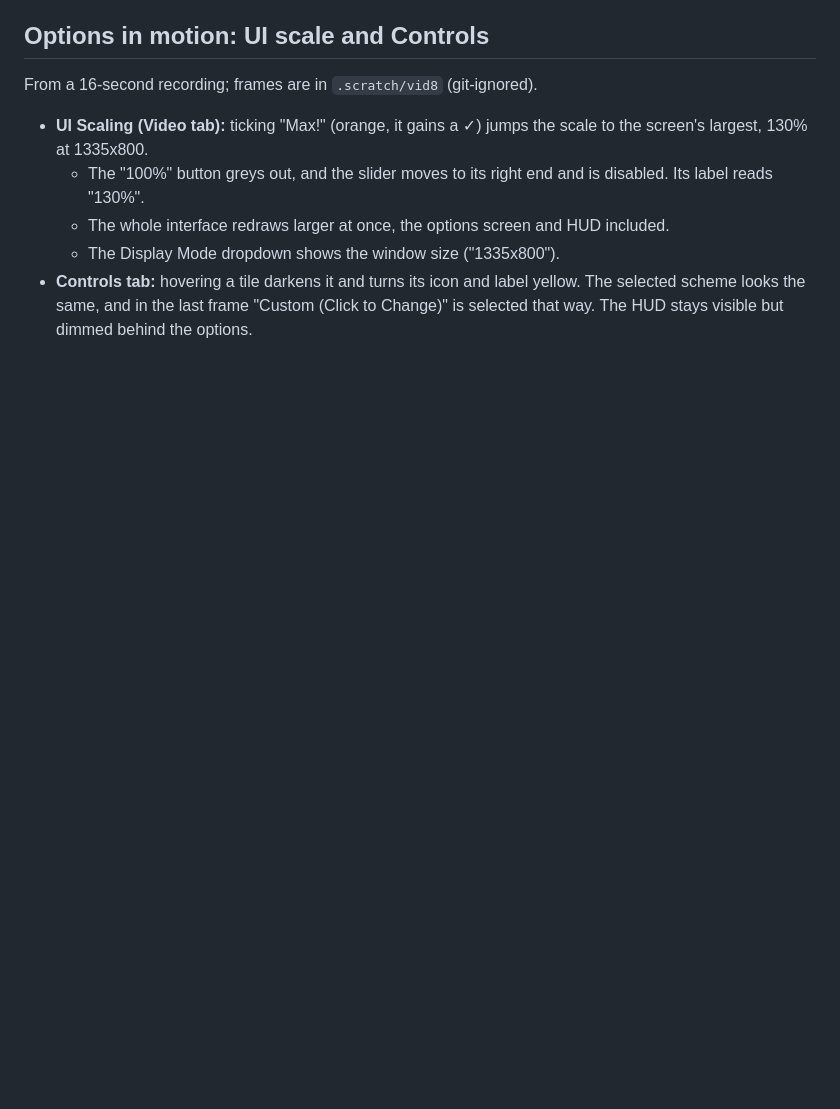
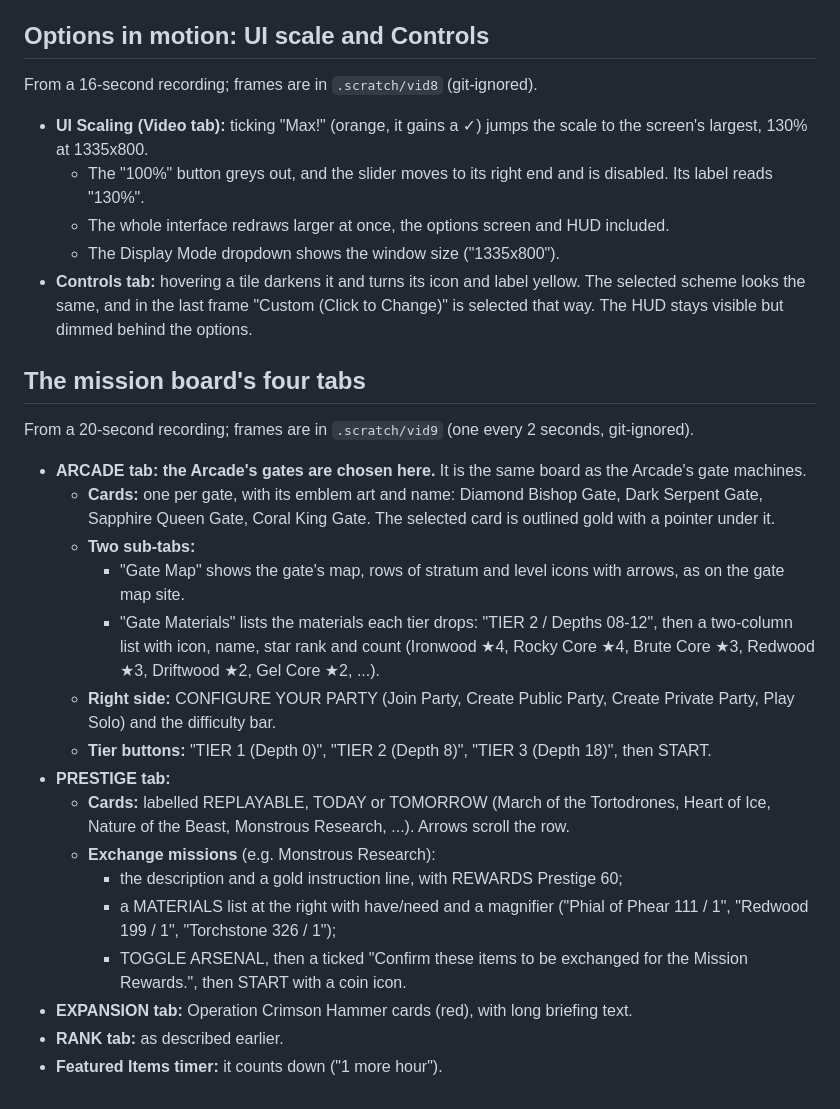
Before and after one commit to Twoos123/Clockworks, a Markdown page: docs/research/real-ui-reference.md, the part around the change. GitHub-like rendering; blank space fills up the shorter version.

Commit message:
Reference: the mission board's Arcade (gate picking, gate map, gate materials, tiers), Prestige and Expansion tabs
Co-Authored-By: Claude Opus 5.5 <noreply@anthropic.com>

```diff
--- a/docs/research/real-ui-reference.md
+++ b/docs/research/real-ui-reference.md
@@ -460,3 +460,34 @@ From a 16-second recording; frames are in `.scratch/vid8` (git-ignored).
 - **Controls tab:** hovering a tile darkens it and turns its icon and label yellow. The
   selected scheme looks the same, and in the last frame "Custom (Click to Change)" is
   selected that way. The HUD stays visible but dimmed behind the options.
+
+## The mission board's four tabs
+
+From a 20-second recording; frames are in `.scratch/vid9` (one every 2 seconds, git-ignored).
+
+- **ARCADE tab: the Arcade's gates are chosen here.** It is the same board as the Arcade's gate
+  machines.
+  - **Cards:** one per gate, with its emblem art and name: Diamond Bishop Gate, Dark Serpent
+    Gate, Sapphire Queen Gate, Coral King Gate. The selected card is outlined gold with a
+    pointer under it.
+  - **Two sub-tabs:**
+    - "Gate Map" shows the gate's map, rows of stratum and level icons with arrows, as on the
+      gate map site.
+    - "Gate Materials" lists the materials each tier drops: "TIER 2 / Depths 08-12", then a
+      two-column list with icon, name, star rank and count (Ironwood ★4, Rocky Core ★4, Brute
+      Core ★3, Redwood ★3, Driftwood ★2, Gel Core ★2, ...).
+  - **Right side:** CONFIGURE YOUR PARTY (Join Party, Create Public Party, Create Private Party,
+    Play Solo) and the difficulty bar.
+  - **Tier buttons:** "TIER 1 (Depth 0)", "TIER 2 (Depth 8)", "TIER 3 (Depth 18)", then START.
+- **PRESTIGE tab:**
+  - **Cards:** labelled REPLAYABLE, TODAY or TOMORROW (March of the Tortodrones, Heart of Ice,
+    Nature of the Beast, Monstrous Research, ...). Arrows scroll the row.
+  - **Exchange missions** (e.g. Monstrous Research):
+    - the description and a gold instruction line, with REWARDS Prestige 60;
+    - a MATERIALS list at the right with have/need and a magnifier ("Phial of Phear 111 / 1",
+      "Redwood 199 / 1", "Torchstone 326 / 1");
+    - TOGGLE ARSENAL, then a ticked "Confirm these items to be exchanged for the Mission
+      Rewards.", then START with a coin icon.
+- **EXPANSION tab:** Operation Crimson Hammer cards (red), with long briefing text.
+- **RANK tab:** as described earlier.
+- **Featured Items timer:** it counts down ("1 more hour").
```
